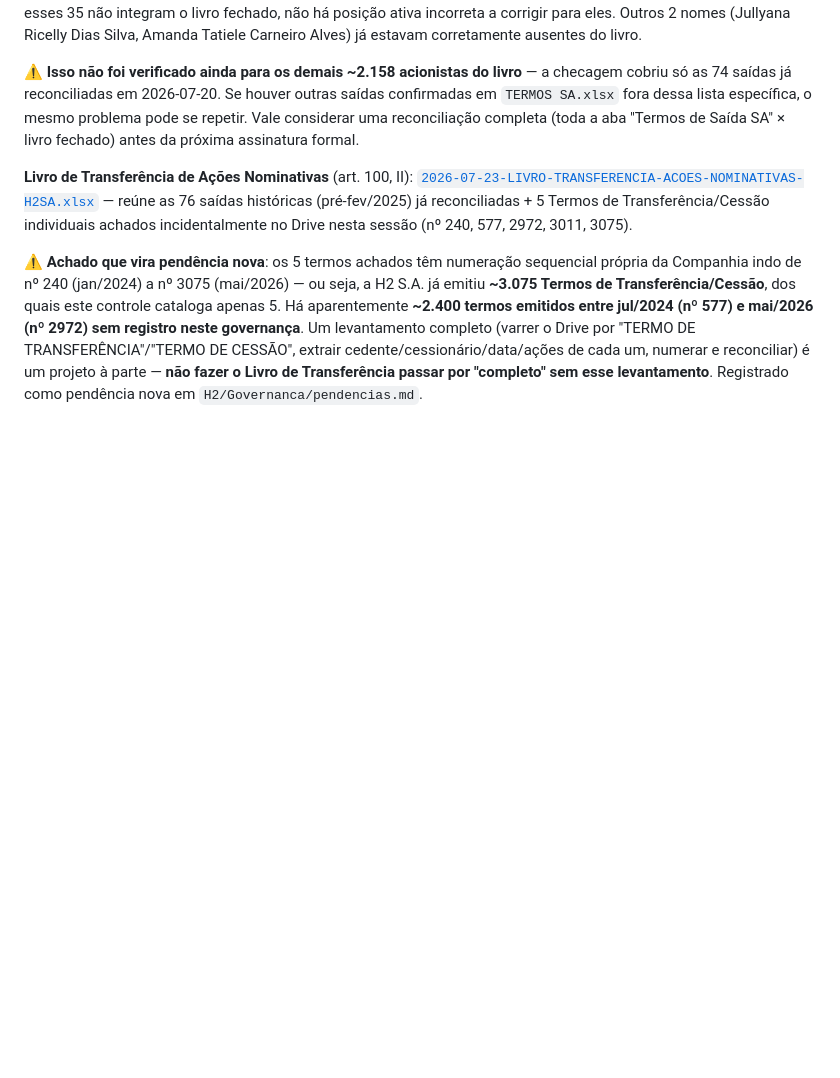
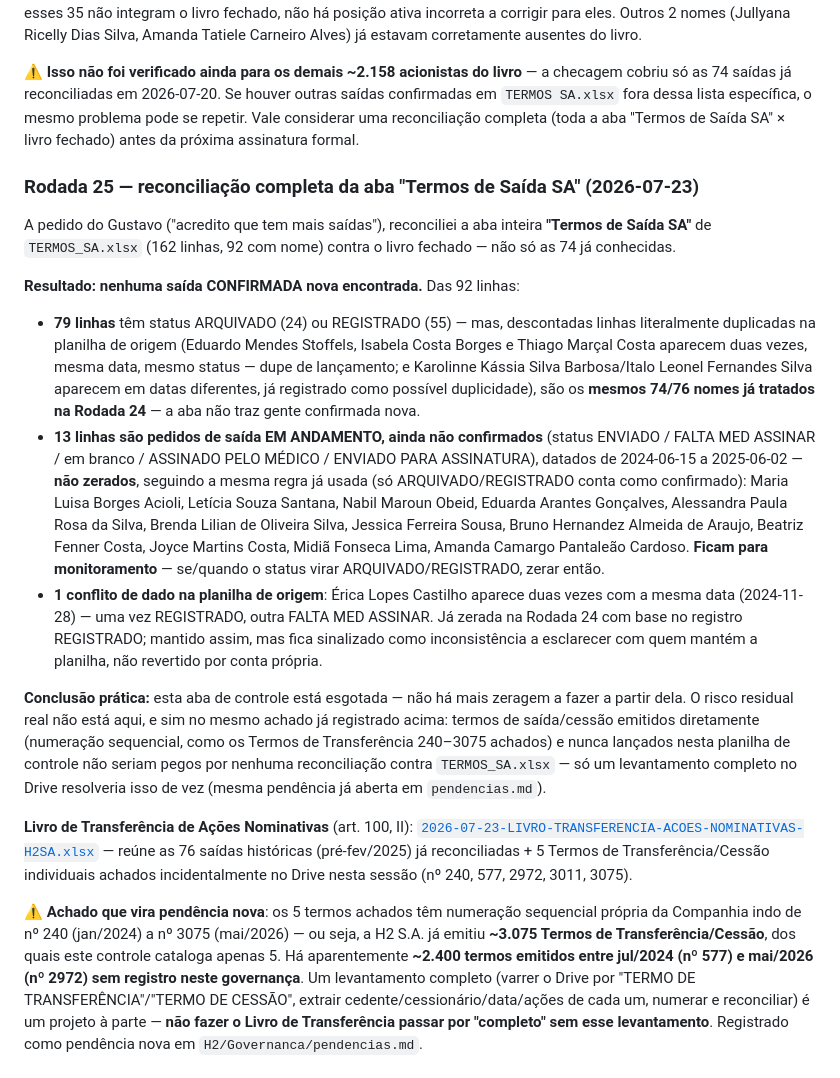
Before and after one commit to gustavobagz/gustavo-os, a Markdown page: H2/Governanca/livro-acionistas.md, the part around the change. Rendered like a GitHub page; blank space fills up the shorter version.

Commit message:
Livro de acionistas: reconciliacao completa da aba Termos de Saida SA (rodada 25)
Reconcilia as 92 linhas com nome da aba inteira "Termos de Saida SA" (nao
so as 74 ja conhecidas) contra o livro fechado. Resultado: nenhuma saida
confirmada nova - as linhas com status ARQUIVADO/REGISTRADO sao os mesmos
74/76 nomes ja zerados na rodada 24 (descontadas linhas duplicadas na
planilha de origem). 13 pedidos de saida ainda em andamento (status
ENVIADO, FALTA MED ASSINAR, ASSINADO PELO MEDICO, etc., 2024-06 a
2025-06) nao foram zerados - ainda nao confirmados - e ficam registrados
para monitoramento. 1 conflito de dado sinalizado (Erica Lopes Castilho,
mesma data com dois status diferentes na planilha de origem).

Conclusao: esta planilha de controle esta esgotada. O risco residual real
continua sendo o mesmo ja registrado (termos numerados emitidos direto,
sem lancamento nesta planilha).

Co-Authored-By: Claude Sonnet 5 <noreply@anthropic.com>

```diff
--- a/H2/Governanca/livro-acionistas.md
+++ b/H2/Governanca/livro-acionistas.md
@@ -1334,6 +1334,48 @@ específica, o mesmo problema pode se repetir. Vale considerar uma
 reconciliação completa (toda a aba "Termos de Saída SA" × livro fechado)
 antes da próxima assinatura formal.
 
+### Rodada 25 — reconciliação completa da aba "Termos de Saída SA" (2026-07-23)
+
+A pedido do Gustavo ("acredito que tem mais saídas"), reconciliei a aba
+inteira **"Termos de Saída SA"** de `TERMOS_SA.xlsx` (162 linhas, 92 com
+nome) contra o livro fechado — não só as 74 já conhecidas.
+
+**Resultado: nenhuma saída CONFIRMADA nova encontrada.** Das 92 linhas:
+
+- **79 linhas** têm status ARQUIVADO (24) ou REGISTRADO (55) — mas,
+  descontadas linhas literalmente duplicadas na planilha de origem
+  (Eduardo Mendes Stoffels, Isabela Costa Borges e Thiago Marçal Costa
+  aparecem duas vezes, mesma data, mesmo status — dupe de lançamento; e
+  Karolinne Kássia Silva Barbosa/Italo Leonel Fernandes Silva aparecem em
+  datas diferentes, já registrado como possível duplicidade), são os
+  **mesmos 74/76 nomes já tratados na Rodada 24** — a aba não traz gente
+  confirmada nova.
+- **13 linhas são pedidos de saída EM ANDAMENTO, ainda não confirmados**
+  (status ENVIADO / FALTA MED ASSINAR / em branco / ASSINADO PELO MÉDICO /
+  ENVIADO PARA ASSINATURA), datados de 2024-06-15 a 2025-06-02 — **não
+  zerados**, seguindo a mesma regra já usada (só ARQUIVADO/REGISTRADO conta
+  como confirmado): Maria Luisa Borges Acioli, Letícia Souza Santana, Nabil
+  Maroun Obeid, Eduarda Arantes Gonçalves, Alessandra Paula Rosa da Silva,
+  Brenda Lilian de Oliveira Silva, Jessica Ferreira Sousa, Bruno Hernandez
+  Almeida de Araujo, Beatriz Fenner Costa, Joyce Martins Costa, Midiã
+  Fonseca Lima, Amanda Camargo Pantaleão Cardoso. **Ficam para
+  monitoramento** — se/quando o status virar ARQUIVADO/REGISTRADO,
+  zerar então.
+- **1 conflito de dado na planilha de origem**: Érica Lopes Castilho
+  aparece duas vezes com a mesma data (2024-11-28) — uma vez REGISTRADO,
+  outra FALTA MED ASSINAR. Já zerada na Rodada 24 com base no registro
+  REGISTRADO; mantido assim, mas fica sinalizado como inconsistência a
+  esclarecer com quem mantém a planilha, não revertido por conta própria.
+
+**Conclusão prática:** esta aba de controle está esgotada — não há mais
+zeragem a fazer a partir dela. O risco residual real não está aqui, e sim
+no mesmo achado já registrado acima: termos de saída/cessão emitidos
+diretamente (numeração sequencial, como os Termos de Transferência 240–3075
+achados) e nunca lançados nesta planilha de controle não seriam pegos por
+nenhuma reconciliação contra `TERMOS_SA.xlsx` — só um levantamento completo
+no Drive resolveria isso de vez (mesma pendência já aberta em
+`pendencias.md`).
+
 **Livro de Transferência de Ações Nominativas** (art. 100, II):
 [`2026-07-23-LIVRO-TRANSFERENCIA-ACOES-NOMINATIVAS-H2SA.xlsx`](2026-07-23-LIVRO-TRANSFERENCIA-ACOES-NOMINATIVAS-H2SA.xlsx)
 — reúne as 76 saídas históricas (pré-fev/2025) já reconciliadas + 5 Termos de
```
Also changed, not shown: H2/Governanca/pendencias.md (+1 -1 lines).
